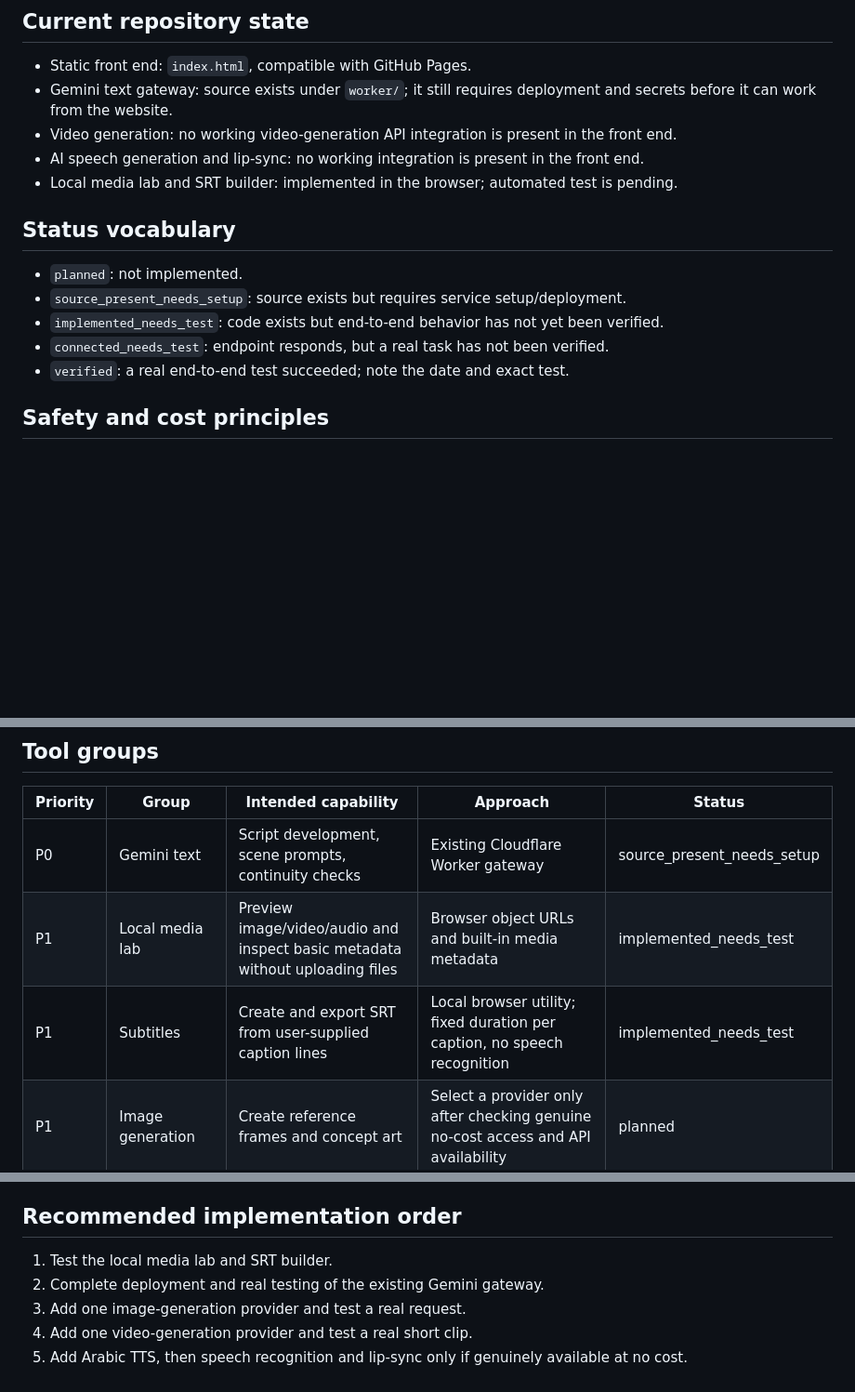
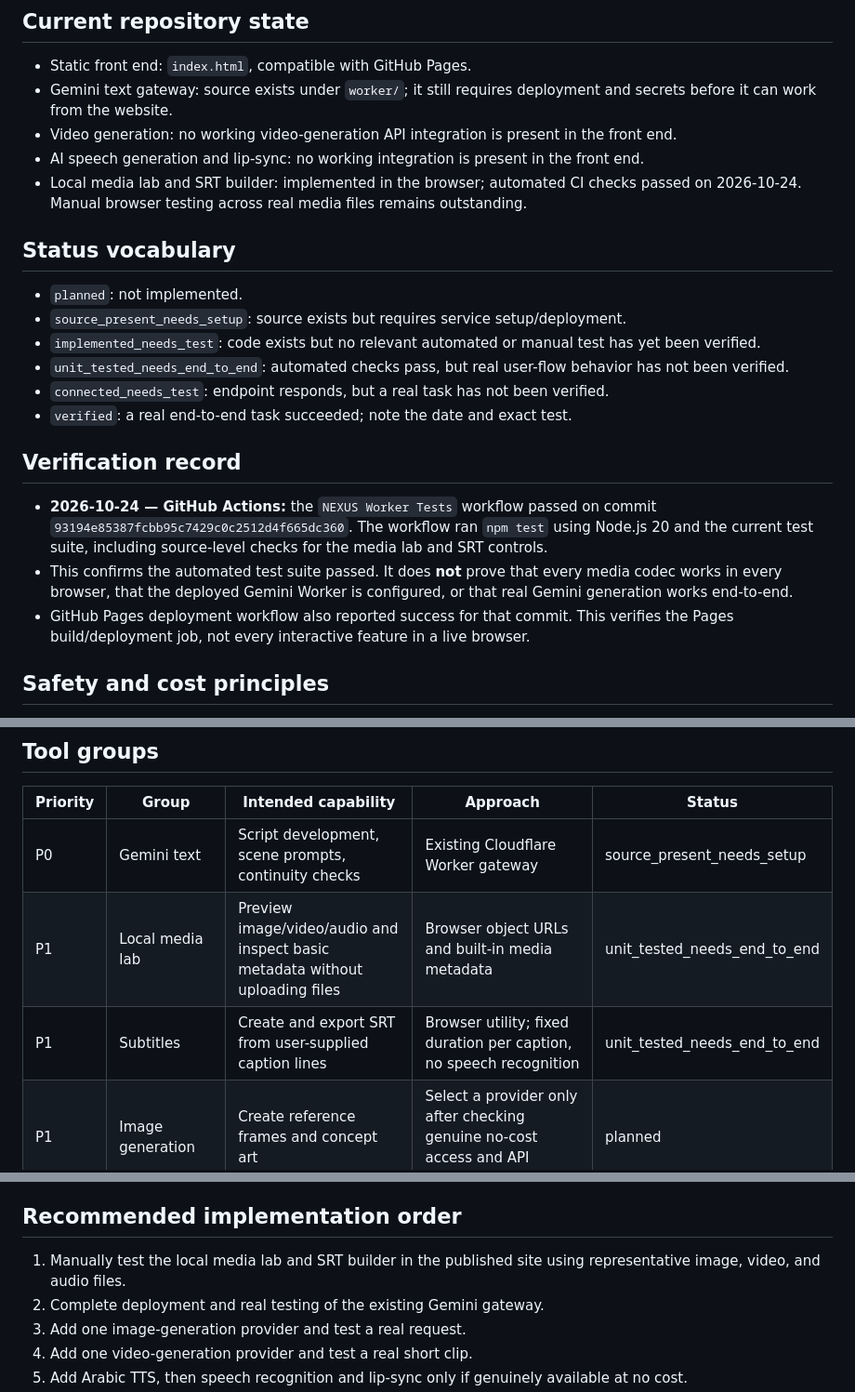
Before and after one commit to alm911978-del/nexus-video-studio, a Markdown page: TOOLS.md, 3 parts joined by grey strips. Shown at 93% size. Rendered like a GitHub page; blank space fills up the shorter version.

Commit message:
docs: record verified CI status and remaining end-to-end checks

```diff
--- a/TOOLS.md
+++ b/TOOLS.md
@@ -8,15 +8,22 @@ This file tracks real integration status. A tool is **not connected** just becau
 - Gemini text gateway: source exists under `worker/`; it still requires deployment and secrets before it can work from the website.
 - Video generation: no working video-generation API integration is present in the front end.
 - AI speech generation and lip-sync: no working integration is present in the front end.
-- Local media lab and SRT builder: implemented in the browser; automated test is pending.
+- Local media lab and SRT builder: implemented in the browser; automated CI checks passed on 2026-10-24. Manual browser testing across real media files remains outstanding.
 
 ## Status vocabulary
 
 - `planned`: not implemented.
 - `source_present_needs_setup`: source exists but requires service setup/deployment.
-- `implemented_needs_test`: code exists but end-to-end behavior has not yet been verified.
+- `implemented_needs_test`: code exists but no relevant automated or manual test has yet been verified.
+- `unit_tested_needs_end_to_end`: automated checks pass, but real user-flow behavior has not been verified.
 - `connected_needs_test`: endpoint responds, but a real task has not been verified.
-- `verified`: a real end-to-end test succeeded; note the date and exact test.
+- `verified`: a real end-to-end task succeeded; note the date and exact test.
+
+## Verification record
+
+- **2026-10-24 — GitHub Actions:** the `NEXUS Worker Tests` workflow passed on commit `93194e85387fcbb95c7429c0c2512d4f665dc360`. The workflow ran `npm test` using Node.js 20 and the current test suite, including source-level checks for the media lab and SRT controls.
+- This confirms the automated test suite passed. It does **not** prove that every media codec works in every browser, that the deployed Gemini Worker is configured, or that real Gemini generation works end-to-end.
+- GitHub Pages deployment workflow also reported success for that commit. This verifies the Pages build/deployment job, not every interactive feature in a live browser.
 
 ## Safety and cost principles
 
@@ -32,8 +39,8 @@ This file tracks real integration status. A tool is **not connected** just becau
 | Priority | Group | Intended capability | Approach | Status |
 |---|---|---|---|---|
 | P0 | Gemini text | Script development, scene prompts, continuity checks | Existing Cloudflare Worker gateway | source_present_needs_setup |
-| P1 | Local media lab | Preview image/video/audio and inspect basic metadata without uploading files | Browser object URLs and built-in media metadata | implemented_needs_test |
-| P1 | Subtitles | Create and export SRT from user-supplied caption lines | Local browser utility; fixed duration per caption, no speech recognition | implemented_needs_test |
+| P1 | Local media lab | Preview image/video/audio and inspect basic metadata without uploading files | Browser object URLs and built-in media metadata | unit_tested_needs_end_to_end |
+| P1 | Subtitles | Create and export SRT from user-supplied caption lines | Browser utility; fixed duration per caption, no speech recognition | unit_tested_needs_end_to_end |
 | P1 | Image generation | Create reference frames and concept art | Select a provider only after checking genuine no-cost access and API availability | planned |
 | P1 | Video generation | Text-to-video or image-to-video | Requires a usable generation API or a separately hosted model; a website link alone is not an integration | planned |
 | P1 | Text-to-speech | Arabic narration and character voices | Compare browser/local options and provider APIs; verify voice quality and limits | planned |
@@ -50,7 +57,7 @@ This file tracks real integration status. A tool is **not connected** just becau
 
 ## Recommended implementation order
 
-1. Test the local media lab and SRT builder.
+1. Manually test the local media lab and SRT builder in the published site using representative image, video, and audio files.
 2. Complete deployment and real testing of the existing Gemini gateway.
 3. Add one image-generation provider and test a real request.
 4. Add one video-generation provider and test a real short clip.
```
